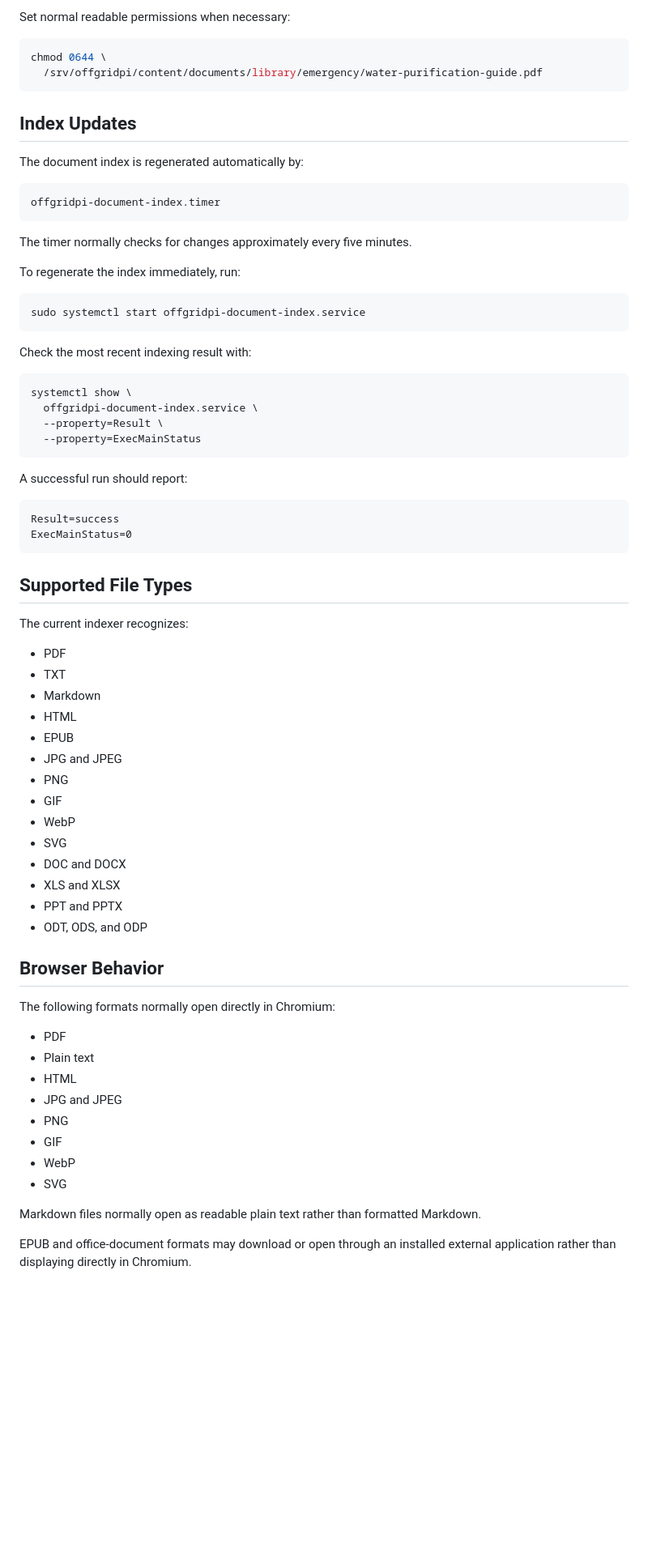
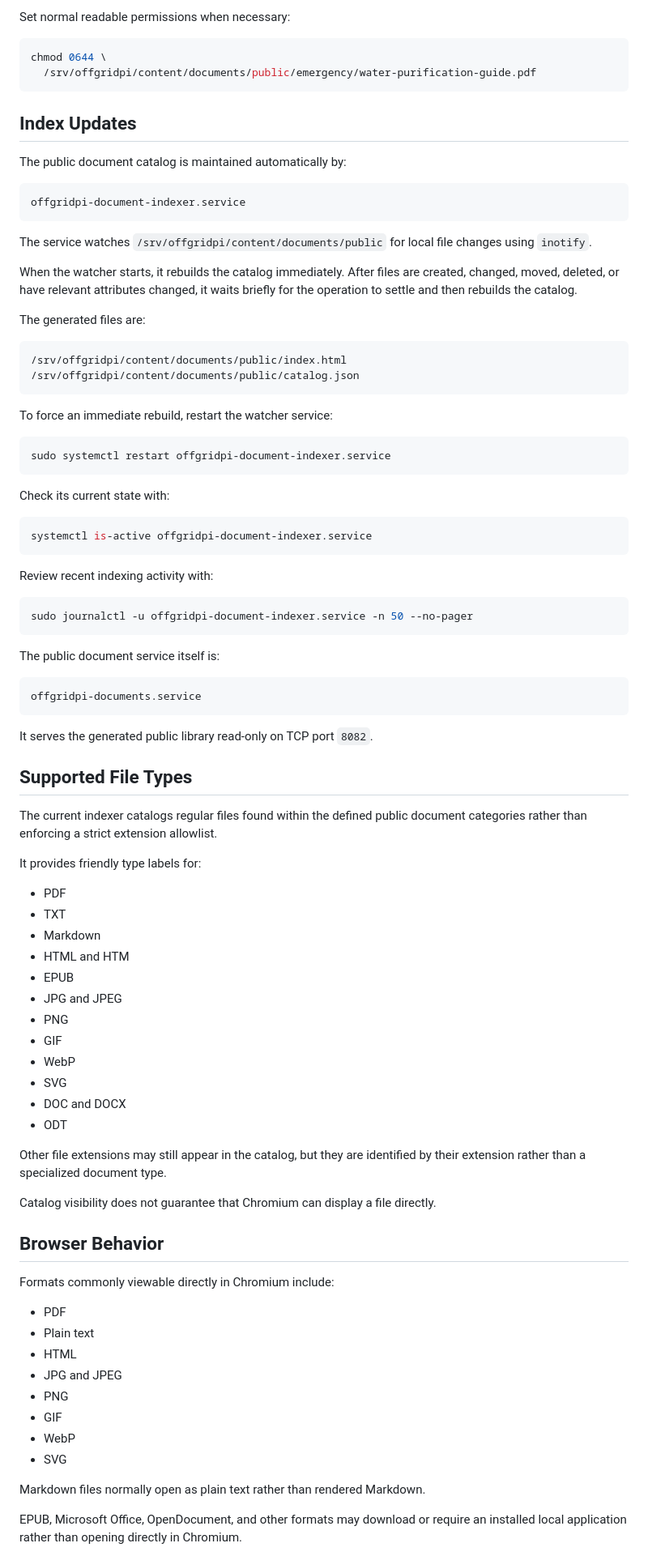
Before and after one commit to dyertm/offgrid-pi, a Markdown page: docs/CONTENT_MANAGEMENT.md, the part around one of its changes. Shown at 81% size. GitHub-like rendering; blank space fills up the shorter version.

````diff
--- a/docs/CONTENT_MANAGEMENT.md
+++ b/docs/CONTENT_MANAGEMENT.md
@@ -72,49 +88,64 @@ Set normal readable permissions when necessary:
 
 ```bash
 chmod 0644 \
-  /srv/offgridpi/content/documents/library/emergency/water-purification-guide.pdf
+  /srv/offgridpi/content/documents/public/emergency/water-purification-guide.pdf
 ```
 
 ## Index Updates
 
-The document index is regenerated automatically by:
+The public document catalog is maintained automatically by:
 
 ```text
-offgridpi-document-index.timer
+offgridpi-document-indexer.service
 ```
 
-The timer normally checks for changes approximately every five minutes.
+The service watches `/srv/offgridpi/content/documents/public` for local file changes using `inotify`.
 
-To regenerate the index immediately, run:
+When the watcher starts, it rebuilds the catalog immediately. After files are created, changed, moved, deleted, or have relevant attributes changed, it waits briefly for the operation to settle and then rebuilds the catalog.
+
+The generated files are:
+
+```text
+/srv/offgridpi/content/documents/public/index.html
+/srv/offgridpi/content/documents/public/catalog.json
+```
+
+To force an immediate rebuild, restart the watcher service:
 
 ```bash
-sudo systemctl start offgridpi-document-index.service
+sudo systemctl restart offgridpi-document-indexer.service
 ```
 
-Check the most recent indexing result with:
+Check its current state with:
 
 ```bash
-systemctl show \
-  offgridpi-document-index.service \
-  --property=Result \
-  --property=ExecMainStatus
+systemctl is-active offgridpi-document-indexer.service
 ```
 
-A successful run should report:
+Review recent indexing activity with:
+
+```bash
+sudo journalctl -u offgridpi-document-indexer.service -n 50 --no-pager
+```
+
+The public document service itself is:
 
 ```text
-Result=success
-ExecMainStatus=0
+offgridpi-documents.service
 ```
+
+It serves the generated public library read-only on TCP port `8082`.
 
 ## Supported File Types
 
-The current indexer recognizes:
+The current indexer catalogs regular files found within the defined public document categories rather than enforcing a strict extension allowlist.
+
+It provides friendly type labels for:
 
 * PDF
 * TXT
 * Markdown
-* HTML
+* HTML and HTM
 * EPUB
 * JPG and JPEG
 * PNG
@@ -122,13 +153,15 @@ The current indexer recognizes:
 * WebP
 * SVG
 * DOC and DOCX
-* XLS and XLSX
-* PPT and PPTX
-* ODT, ODS, and ODP
+* ODT
+
+Other file extensions may still appear in the catalog, but they are identified by their extension rather than a specialized document type.
+
+Catalog visibility does not guarantee that Chromium can display a file directly.
 
 ## Browser Behavior
 
-The following formats normally open directly in Chromium:
+Formats commonly viewable directly in Chromium include:
 
 * PDF
 * Plain text
@@ -139,7 +172,7 @@ The following formats normally open directly in Chromium:
 * WebP
 * SVG
 
-Markdown files normally open as readable plain text rather than formatted Markdown.
+Markdown files normally open as plain text rather than rendered Markdown.
 
-EPUB and office-document formats may download or open through an installed external application rather than displaying directly in Chromium.
+EPUB, Microsoft Office, OpenDocument, and other formats may download or require an installed local application rather than opening directly in Chromium.
 
````
Also changed, not shown: other parts of docs/CONTENT_MANAGEMENT.md (+102 -42 lines).
